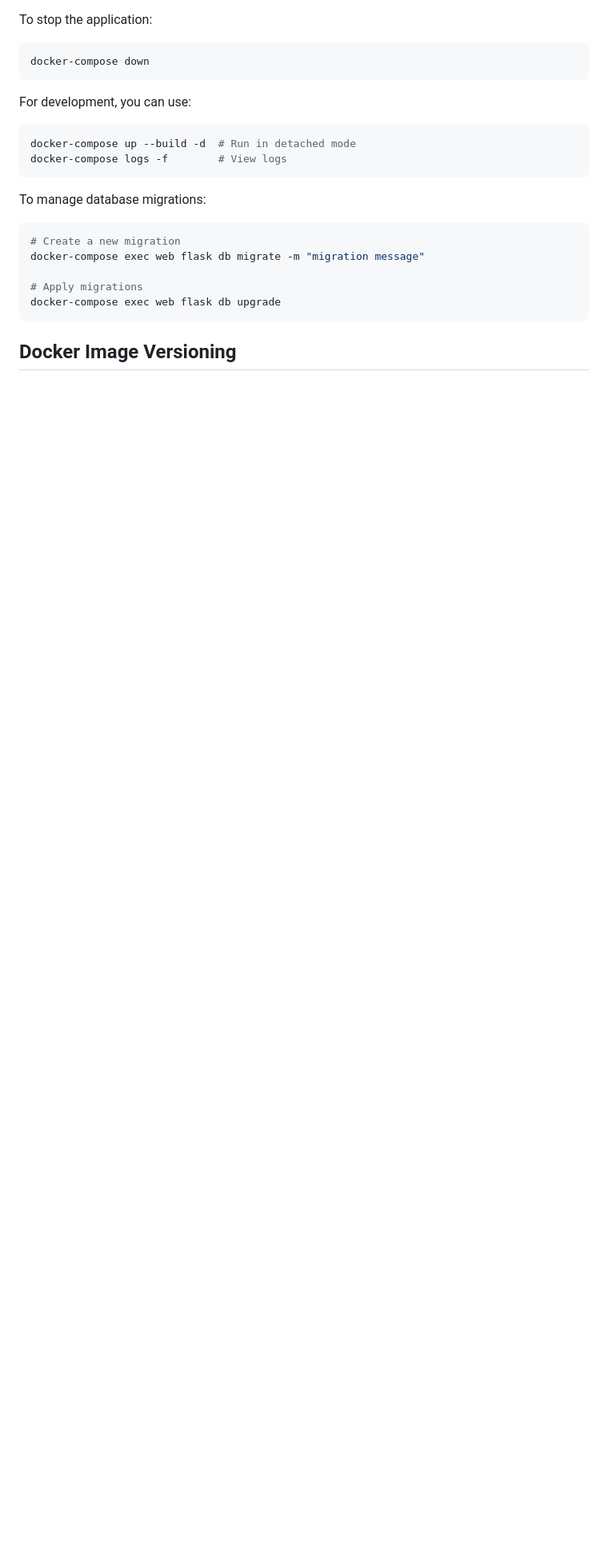
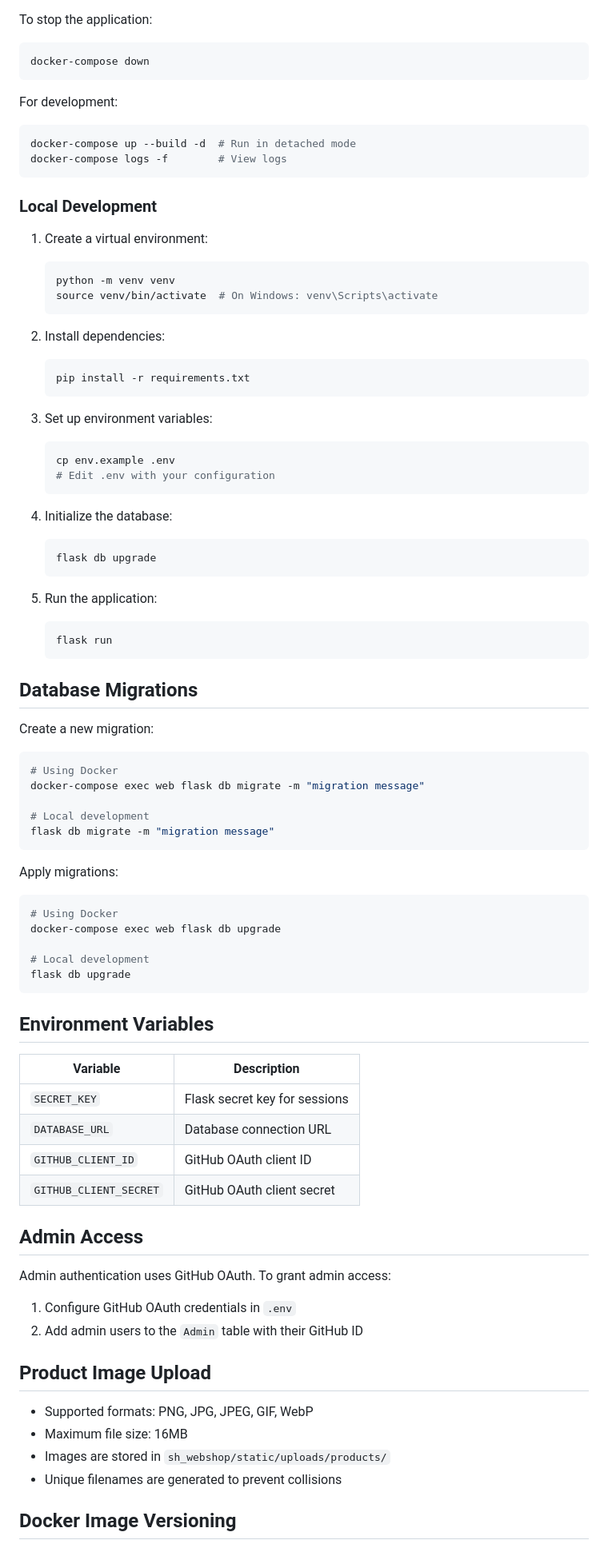
Before and after one commit to valyo/sh_webshop, a Markdown page: README.md, the part around one of its changes. Shown at 80% size. Rendered like a GitHub page; blank space fills up the shorter version.

````diff
--- a/README.md
+++ b/README.md
@@ -77,20 +100,83 @@ To stop the application:
 docker-compose down
 ```
 
-For development, you can use:
+For development:
 ```bash
 docker-compose up --build -d  # Run in detached mode
 docker-compose logs -f        # View logs
 ```
 
-To manage database migrations:
+### Local Development
+
+1. Create a virtual environment:
+   ```bash
+   python -m venv venv
+   source venv/bin/activate  # On Windows: venv\Scripts\activate
+   ```
+
+2. Install dependencies:
+   ```bash
+   pip install -r requirements.txt
+   ```
+
+3. Set up environment variables:
+   ```bash
+   cp env.example .env
+   # Edit .env with your configuration
+   ```
+
+4. Initialize the database:
+   ```bash
+   flask db upgrade
+   ```
+
+5. Run the application:
+   ```bash
+   flask run
+   ```
+
+## Database Migrations
+
+Create a new migration:
 ```bash
-# Create a new migration
+# Using Docker
 docker-compose exec web flask db migrate -m "migration message"
 
-# Apply migrations
+# Local development
+flask db migrate -m "migration message"
+```
+
+Apply migrations:
+```bash
+# Using Docker
 docker-compose exec web flask db upgrade
+
+# Local development
+flask db upgrade
 ```
+
+## Environment Variables
+
+| Variable | Description |
+|----------|-------------|
+| `SECRET_KEY` | Flask secret key for sessions |
+| `DATABASE_URL` | Database connection URL |
+| `GITHUB_CLIENT_ID` | GitHub OAuth client ID |
+| `GITHUB_CLIENT_SECRET` | GitHub OAuth client secret |
+
+## Admin Access
+
+Admin authentication uses GitHub OAuth. To grant admin access:
+
+1. Configure GitHub OAuth credentials in `.env`
+2. Add admin users to the `Admin` table with their GitHub ID
+
+## Product Image Upload
+
+- Supported formats: PNG, JPG, JPEG, GIF, WebP
+- Maximum file size: 16MB
+- Images are stored in `sh_webshop/static/uploads/products/`
+- Unique filenames are generated to prevent collisions
 
 ## Docker Image Versioning
 
````
Also changed, not shown: other parts of README.md (+60 -50 lines).
